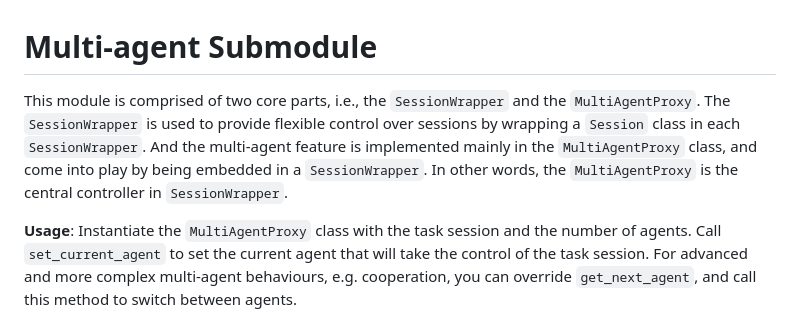
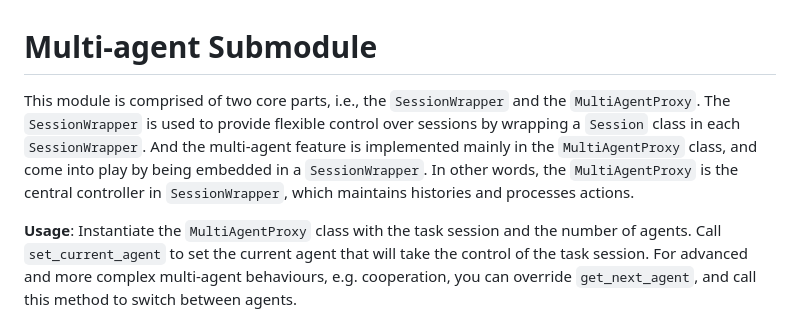
Before and after one commit to jonathanmli/Avalon-LLM, a Markdown page: multi_agent/README.md, the part around the change. GitHub-like rendering.

```diff
--- a/multi_agent/README.md
+++ b/multi_agent/README.md
@@ -1,6 +1,6 @@
 # Multi-agent Submodule
 
-This module is comprised of two core parts, i.e., the `SessionWrapper` and the `MultiAgentProxy`. The `SessionWrapper` is used to provide flexible control over sessions by wrapping a `Session` class in each `SessionWrapper`. And the multi-agent feature is implemented mainly in the `MultiAgentProxy` class, and come into play by being embedded in a `SessionWrapper`. In other words, the `MultiAgentProxy` is the central controller in `SessionWrapper`.
+This module is comprised of two core parts, i.e., the `SessionWrapper` and the `MultiAgentProxy`. The `SessionWrapper` is used to provide flexible control over sessions by wrapping a `Session` class in each `SessionWrapper`. And the multi-agent feature is implemented mainly in the `MultiAgentProxy` class, and come into play by being embedded in a `SessionWrapper`. In other words, the `MultiAgentProxy` is the central controller in `SessionWrapper`, which maintains histories and processes actions.
 
 **Usage**: Instantiate the `MultiAgentProxy` class with the task session and the number of agents. Call `set_current_agent` to set the current agent that will take the control of the task session. For advanced and more complex multi-agent behaviours, e.g. cooperation, you can override `get_next_agent`, and call this method to switch between agents.
 
```
